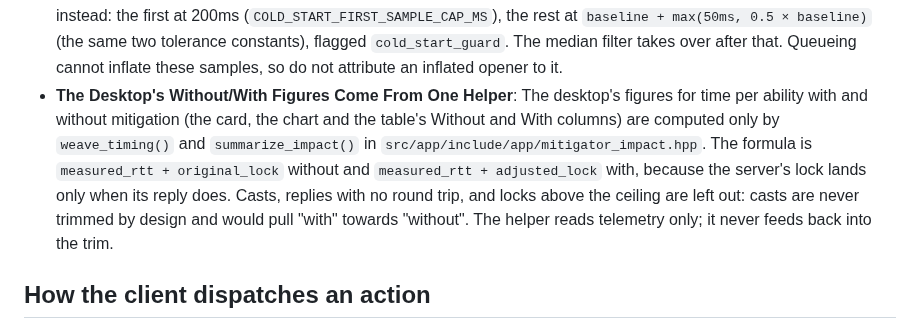
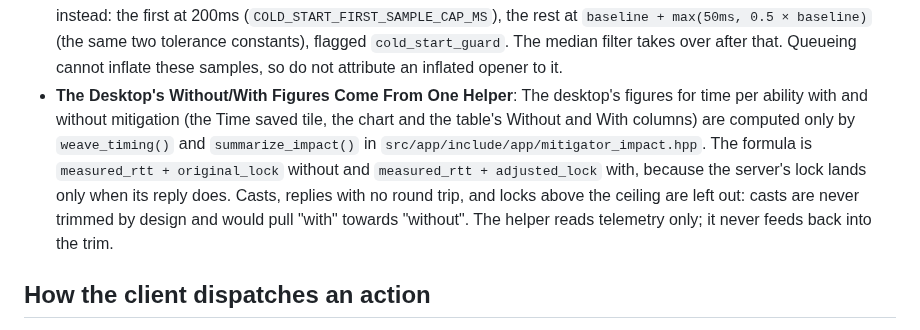
Before and after one commit to mgauna-ar/ffxiv-hub, a Markdown page: plugins/latency_mitigator/AGENTS.md, the part around the change. GitHub-like rendering.

```diff
--- a/plugins/latency_mitigator/AGENTS.md
+++ b/plugins/latency_mitigator/AGENTS.md
@@ -24,7 +24,7 @@ about the game.
 - **Config Is Sanitised In One Place**: `AnimationLockMitigator::set_config` (and every setter through it) clamps target ping and safety margin to $\ge 0$, `spike_multiplier` to $\ge 1$, the window to 1–64 and `max` to $\ge$ `min`. A negative ping or margin would cut the lock by more than the measured RTT.
 - **Its Keys Live In `latency_settings.cpp`**: the table there is the only list of the `latency_mitigator` section's keys and their defaults (`LatencySettings{}`). `rtt_sample_window` below 1 keeps the current window before `set_config` clamps the rest. See the root AGENTS.md, *Every Plugin Key Has A Default On File*.
 - **Cold-Start Guard**: While fewer than 5 samples exist there is no median to filter against, so samples are capped instead: the first at 200ms (`COLD_START_FIRST_SAMPLE_CAP_MS`), the rest at `baseline + max(50ms, 0.5 × baseline)` (the same two tolerance constants), flagged `cold_start_guard`. The median filter takes over after that. Queueing cannot inflate these samples, so do not attribute an inflated opener to it.
-- **The Desktop's Without/With Figures Come From One Helper**: The desktop's figures for time per ability with and without mitigation (the card, the chart and the table's Without and With columns) are computed only by `weave_timing()` and `summarize_impact()` in `src/app/include/app/mitigator_impact.hpp`. The formula is `measured_rtt + original_lock` without and `measured_rtt + adjusted_lock` with, because the server's lock lands only when its reply does. Casts, replies with no round trip, and locks above the ceiling are left out: casts are never trimmed by design and would pull "with" towards "without". The helper reads telemetry only; it never feeds back into the trim.
+- **The Desktop's Without/With Figures Come From One Helper**: The desktop's figures for time per ability with and without mitigation (the Time saved tile, the chart and the table's Without and With columns) are computed only by `weave_timing()` and `summarize_impact()` in `src/app/include/app/mitigator_impact.hpp`. The formula is `measured_rtt + original_lock` without and `measured_rtt + adjusted_lock` with, because the server's lock lands only when its reply does. Casts, replies with no round trip, and locks above the ceiling are left out: casts are never trimmed by design and would pull "with" towards "without". The helper reads telemetry only; it never feeds back into the trim.
 
 ## How the client dispatches an action
 
```
Also changed, not shown: README.md (+1 -1 lines), plugins/latency_mitigator/README.md (+12 -17 lines), docs/images/latency-view.png, 3 other files.
